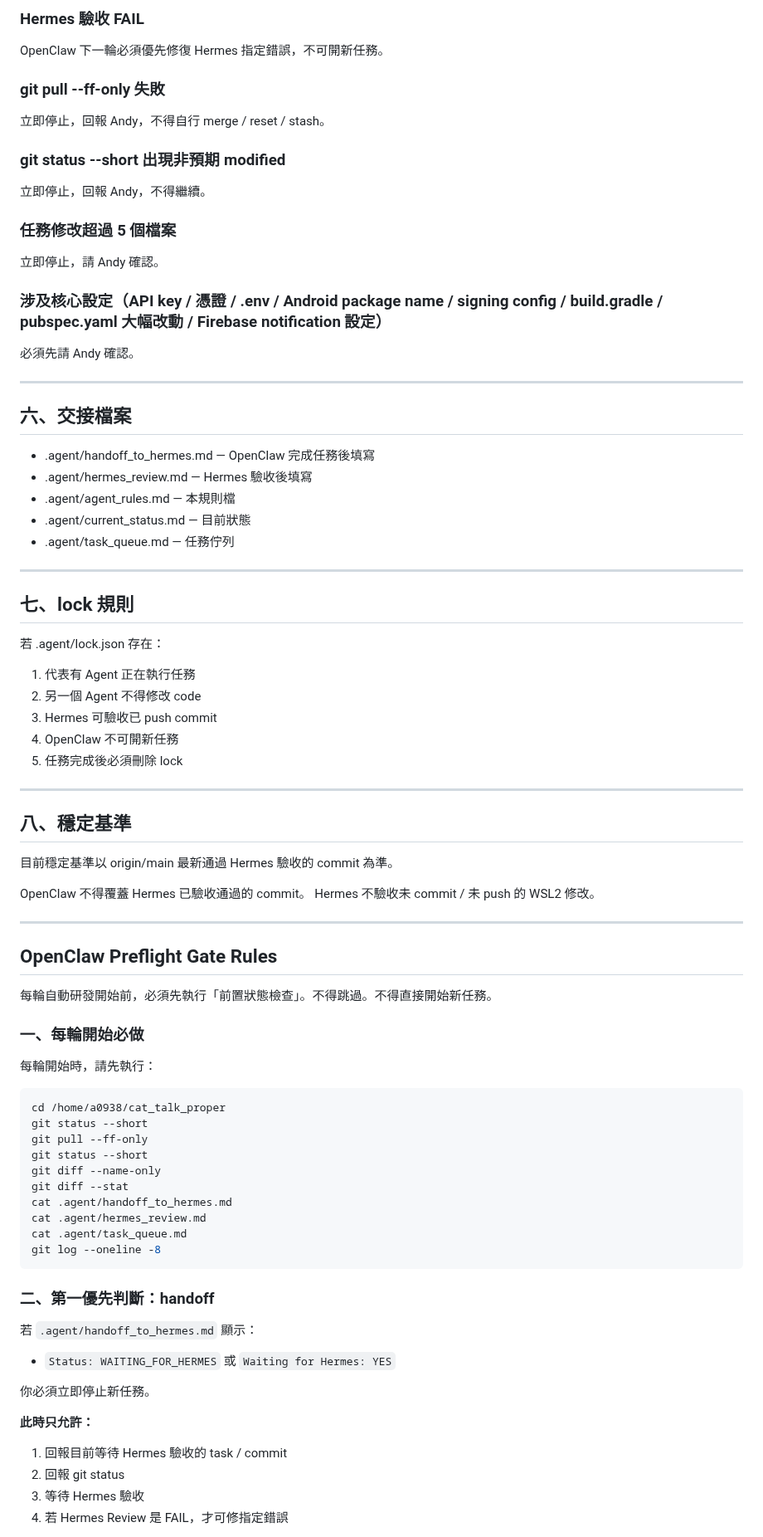
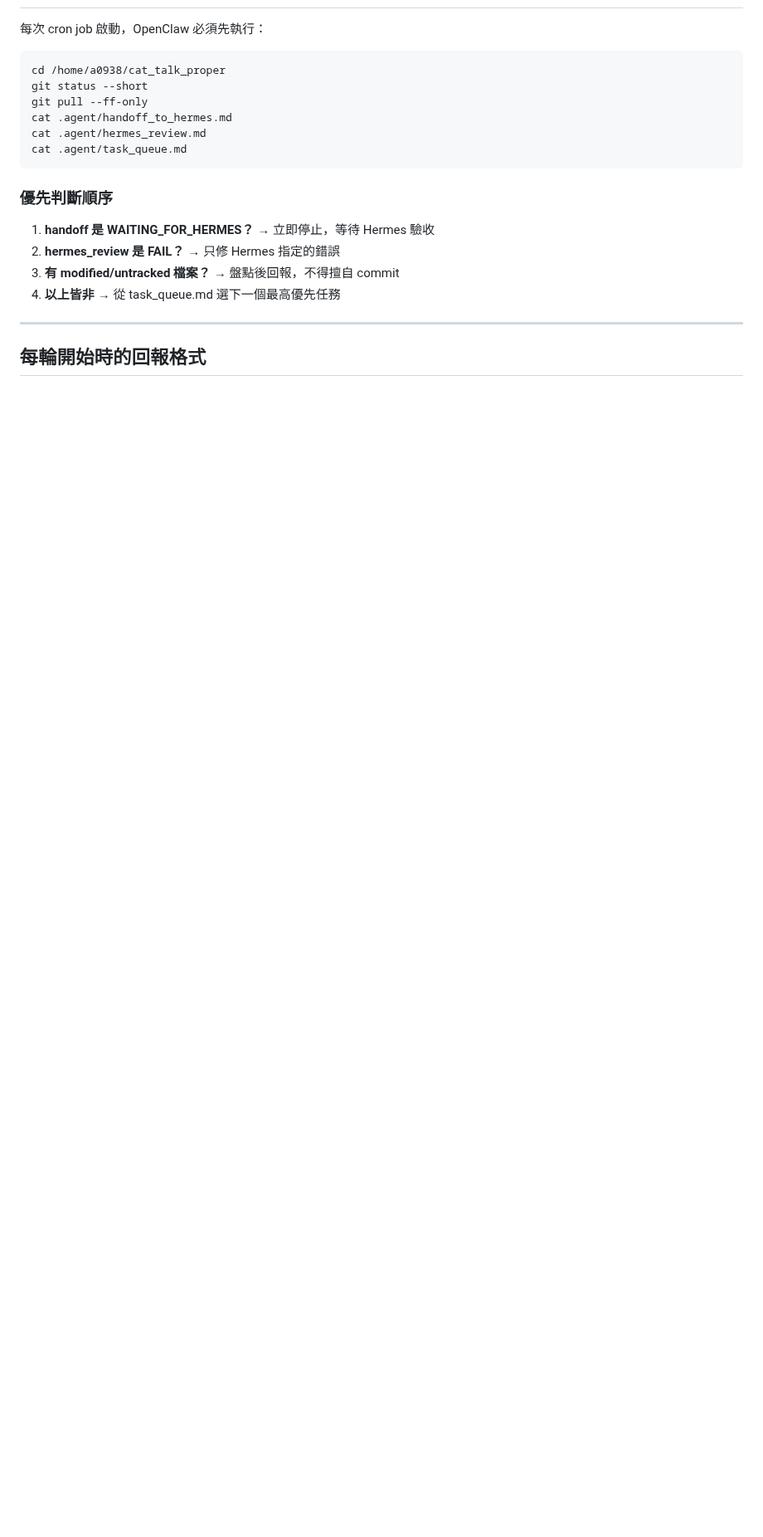
Before and after one commit to yangpeng9572-commits/cat-talk-app, a Markdown page: .agent/agent_rules.md, the part around one of its changes. Shown at 83% size. GitHub-like rendering; blank space fills up the shorter version.

````diff
--- a/.agent/agent_rules.md
+++ b/.agent/agent_rules.md
@@ -81,81 +22,22 @@ OpenClaw 可繼續下一個任務。
-### Hermes 驗收 FAIL
-OpenClaw 下一輪必須優先修復 Hermes 指定錯誤，不可開新任務。
-
-### git pull --ff-only 失敗
-立即停止，回報 Andy，不得自行 merge / reset / stash。
-
-### git status --short 出現非預期 modified
-立即停止，回報 Andy，不得繼續。
-
-### 任務修改超過 5 個檔案
-立即停止，請 Andy 確認。
-
-### 涉及核心設定（API key / 憑證 / .env / Android package name / signing config / build.gradle / pubspec.yaml 大幅改動 / Firebase notification 設定）
-必須先請 Andy 確認。
-
----
-
-## 六、交接檔案
-
-- .agent/handoff_to_hermes.md — OpenClaw 完成任務後填寫
-- .agent/hermes_review.md — Hermes 驗收後填寫
-- .agent/agent_rules.md — 本規則檔
-- .agent/current_status.md — 目前狀態
-- .agent/task_queue.md — 任務佇列
-
----
-
-## 七、lock 規則
-
-若 .agent/lock.json 存在：
-1. 代表有 Agent 正在執行任務
-2. 另一個 Agent 不得修改 code
-3. Hermes 可驗收已 push commit
-4. OpenClaw 不可開新任務
-5. 任務完成後必須刪除 lock
-
----
-
-## 八、穩定基準
-
-目前穩定基準以 origin/main 最新通過 Hermes 驗收的 commit 為準。
-
-OpenClaw 不得覆蓋 Hermes 已驗收通過的 commit。
-Hermes 不驗收未 commit / 未 push 的 WSL2 修改。
-
----
-
-## OpenClaw Preflight Gate Rules
-
-每輪自動研發開始前，必須先執行「前置狀態檢查」。不得跳過。不得直接開始新任務。
-
-### 一、每輪開始必做
-
-每輪開始時，請先執行：
+每次 cron job 啟動，OpenClaw 必須先執行：
 
 ```bash
 cd /home/a0938/cat_talk_proper
 git status --short
 git pull --ff-only
-git status --short
-git diff --name-only
-git diff --stat
 cat .agent/handoff_to_hermes.md
 cat .agent/hermes_review.md
 cat .agent/task_queue.md
-git log --oneline -8
 ```
 
-### 二、第一優先判斷：handoff
+### 優先判斷順序
 
-若 `.agent/handoff_to_hermes.md` 顯示：
-- `Status: WAITING_FOR_HERMES` 或 `Waiting for Hermes: YES`
+1. **handoff 是 WAITING_FOR_HERMES？** → 立即停止，等待 Hermes 驗收
+2. **hermes_review 是 FAIL？** → 只修 Hermes 指定的錯誤
+3. **有 modified/untracked 檔案？** → 盤點後回報，不得擅自 commit
+4. **以上皆非** → 從 task_queue.md 選下一個最高優先任務
 
-你必須立即停止新任務。
+---
 
-**此時只允許：**
-1. 回報目前等待 Hermes 驗收的 task / commit
-2. 回報 git status
-3. 等待 Hermes 驗收
-4. 若 Hermes Review 是 FAIL，才可修指定錯誤
+## 每輪開始時的回報格式
 
````
Also changed, not shown: other parts of .agent/agent_rules.md (+78 -162 lines).
